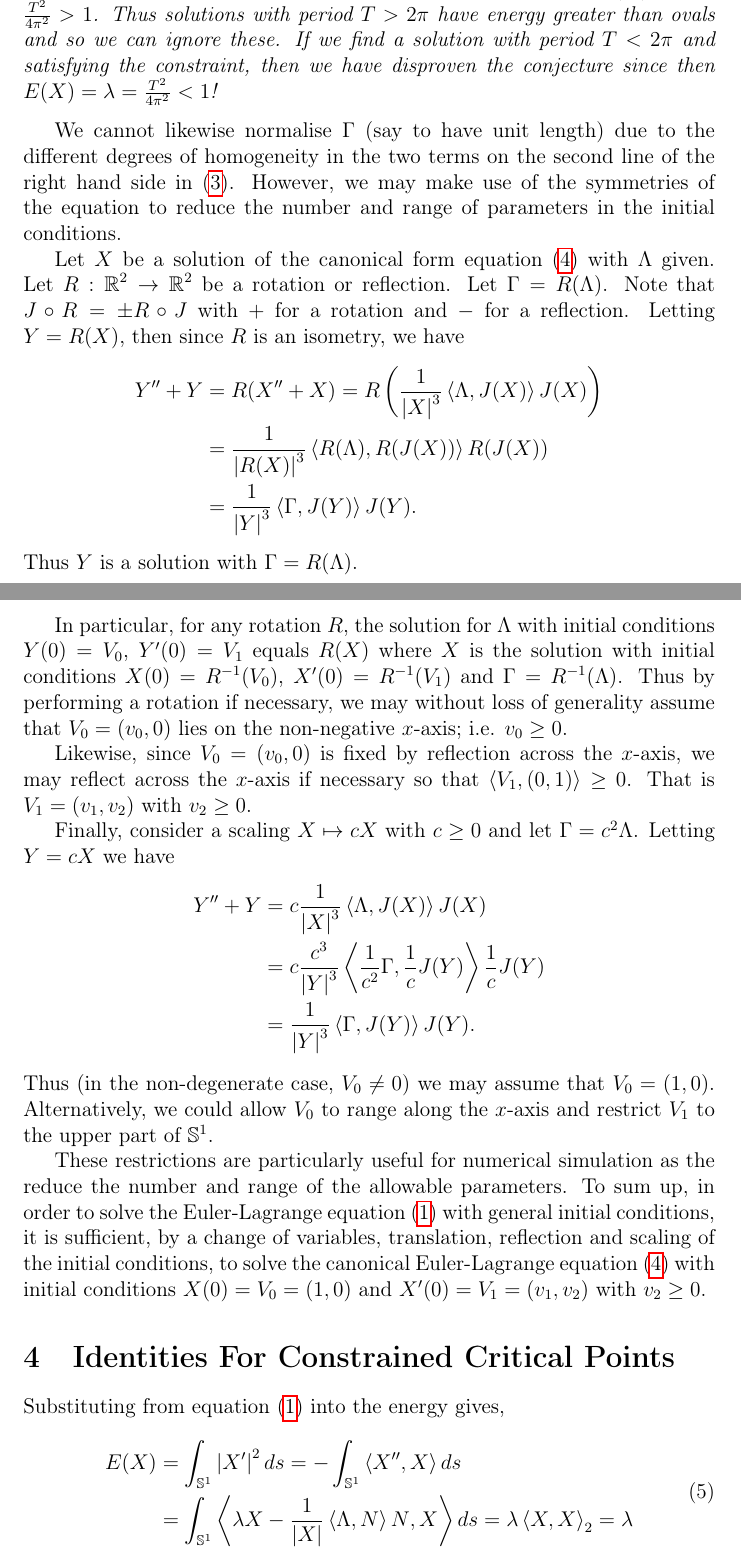
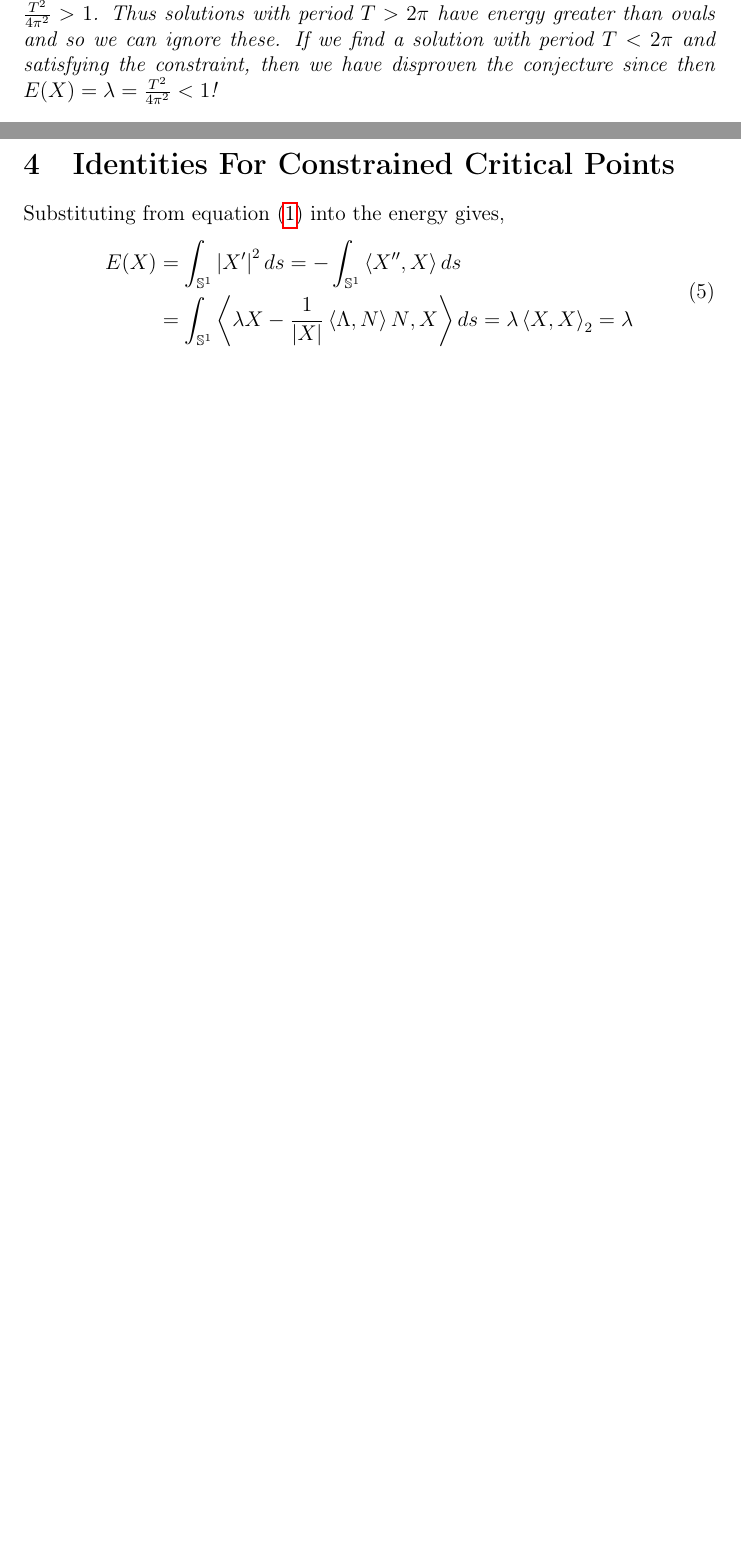
Before and after one commit to pabryan/ovals, a LaTeX document (euler-lagrange.tex): two parts of pages 3 and 4 of 12, joined at a grey line, cut so that both start at the same text, the shorter picture padded with empty space. Compiled offline with pdfLaTeX.

Commit message:
Rewrote canonical form to normalise \lambda and \Lambda rather than \lambda and initial value.

```diff
--- a/euler-lagrange.tex
+++ b/euler-lagrange.tex
@@ -89,30 +99,3 @@ Note that the solution of minimal period (i.e. least degree!) will have the leas
-We cannot likewise normalise \(\Gamma\) (say to have unit length) due to the different degrees of homogeneity in the two terms on the second line of the right hand side in \eqref{eq:el_sys}. However, we may make use of the symmetries of the equation to reduce the number and range of parameters in the initial conditions.
-
-Let \(X\) be a solution of the canonical form equation \eqref{eq:el_sys_can} with \(\Lambda\) given. Let \(R : \RR^2 \to \RR^2\) be a rotation or reflection. Let \(\Gamma = R(\Lambda)\). Note that \(J \circ R = \pm R \circ J\) with \(+\) for a rotation and \(-\) for a reflection. Letting \(Y = R(X)\), then since \(R\) is an isometry, we have
-\[
-\begin{split}
-Y'' + Y &= R(X'' + X) = R\left(\frac{1}{\abs{X}^3} \inpr{\Lambda}{J(X)}J(X)\right) \\
-&= \frac{1}{\abs{R(X)}^3} \inpr{R(\Lambda)}{R(J(X))} R(J(X)) \\
-&= \frac{1}{\abs{Y}^3} \inpr{\Gamma}{J(Y)} J(Y).
-\end{split}
-\]
-Thus \(Y\) is a solution with \(\Gamma = R(\Lambda)\).
-
-In particular, for any rotation \(R\), the solution for \(\Lambda\) with initial conditions \(Y(0) = V_0\), \(Y'(0) = V_1\) equals \(R(X)\) where \(X\) is the solution with initial conditions \(X(0) = R^{-1}(V_0)\), \(X'(0) = R^{-1}(V_1)\) and \(\Gamma = R^{-1}(\Lambda)\). Thus by performing a rotation if necessary, we may without loss of generality assume that \(V_0 = (v_0, 0)\) lies on the non-negative \(x\)-axis; i.e. \(v_0 \geq 0\).
-
-Likewise, since \(V_0 = (v_0, 0)\) is fixed by reflection across the \(x\)-axis, we may reflect across the \(x\)-axis if necessary so that \(\inpr{V_1}{(0, 1)} \geq 0\). That is \(V_1 = (v_1, v_2)\) with \(v_2 \geq 0\).
-
-Finally, consider a scaling \(X \mapsto cX\) with \(c \geq 0\) and let \(\Gamma = c^2 \Lambda\). Letting \(Y = cX\) we have
-\[
-\begin{split}
-Y'' + Y &= c \frac{1}{\abs{X}^3} \inpr{\Lambda}{J(X)} J(X) \\
-&= c \frac{c^3}{\abs{Y}^3} \inpr{\frac{1}{c^2} \Gamma}{\frac{1}{c} J(Y)} \frac{1}{c} J(Y) \\
-&= \frac{1}{\abs{Y}^3} \inpr{\Gamma}{J(Y)} J(Y).
-\end{split}
-\]
-Thus (in the non-degenerate case, \(V_0 \ne 0\)) we may assume that \(V_0 = (1, 0)\). Alternatively, we could allow \(V_0\) to range along the \(x\)-axis and restrict \(V_1\) to the upper part of \(\So\).
-
-These restrictions are particularly useful for numerical simulation as the reduce the number and range of the allowable parameters. To sum up, in order to solve the Euler-Lagrange equation \eqref{eq:el} with general initial conditions, it is sufficient, by a change of variables, translation, reflection and scaling of the initial conditions, to solve the canonical Euler-Lagrange equation \eqref{eq:el_sys_can} with initial conditions \(X(0) = V_0 = (1, 0)\) and \(X'(0) = V_1 = (v_1, v_2)\) with \(v_2 \geq 0\).
 
 \section{Identities For Constrained Critical Points}
 
```
Also changed, not shown: euler-lagrange.tex (24 more changed lines).
